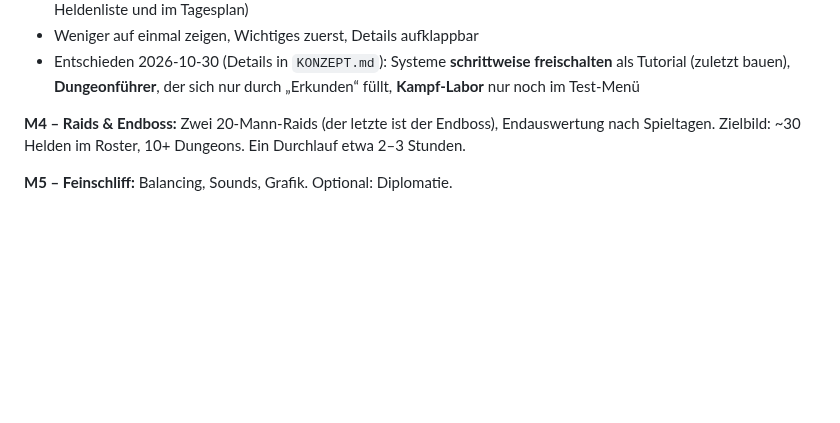
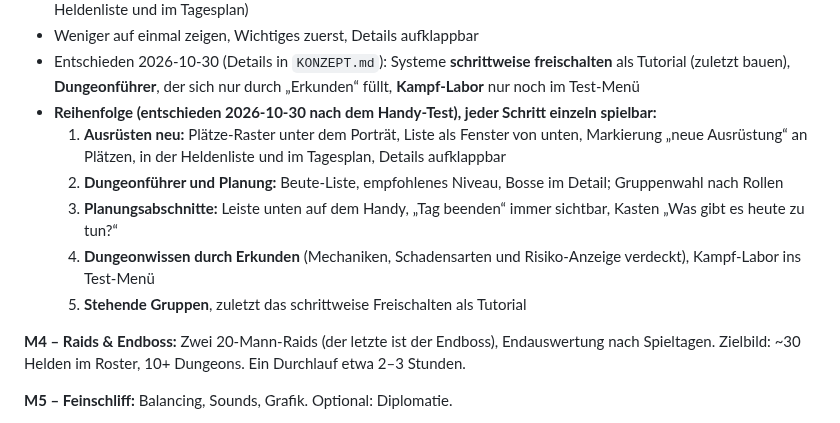
Before and after one commit to salsaheaven/gildenmanager, a Markdown page: PLAN.md, the part around the change. GitHub-like rendering; blank space fills up the shorter version.

Commit message:
KONZEPT/PLAN: UI-Neubau nach Handy-Test (Ausrüsten ohne Scrollen, Markierung neuer Ausrüstung bis angeschaut, Dungeon-Infos), Reihenfolge in 5 Schritten
Co-Authored-By: Claude Opus 5.5 <noreply@anthropic.com>
Claude-Session: https://claude.ai/code/session_01NVZnQ5TLVMAPfjkcucPMnS

```diff
--- a/PLAN.md
+++ b/PLAN.md
@@ -126,6 +126,12 @@ In kleinen, jeweils online testbaren Schritten:
 - **Helden markieren, die seit gestern neue Items bekommen haben, die sie anziehen können** (Hinweis in der Heldenliste und im Tagesplan)
 - Weniger auf einmal zeigen, Wichtiges zuerst, Details aufklappbar
 - Entschieden 2026-10-30 (Details in `KONZEPT.md`): Systeme **schrittweise freischalten** als Tutorial (zuletzt bauen), **Dungeonführer**, der sich nur durch „Erkunden“ füllt, **Kampf-Labor** nur noch im Test-Menü
+- **Reihenfolge (entschieden 2026-10-30 nach dem Handy-Test), jeder Schritt einzeln spielbar:**
+  1. **Ausrüsten neu:** Plätze-Raster unter dem Porträt, Liste als Fenster von unten, Markierung „neue Ausrüstung“ an Plätzen, in der Heldenliste und im Tagesplan, Details aufklappbar
+  2. **Dungeonführer und Planung:** Beute-Liste, empfohlenes Niveau, Bosse im Detail; Gruppenwahl nach Rollen
+  3. **Planungsabschnitte:** Leiste unten auf dem Handy, „Tag beenden“ immer sichtbar, Kasten „Was gibt es heute zu tun?“
+  4. **Dungeonwissen durch Erkunden** (Mechaniken, Schadensarten und Risiko-Anzeige verdeckt), Kampf-Labor ins Test-Menü
+  5. **Stehende Gruppen**, zuletzt das schrittweise Freischalten als Tutorial
 
 **M4 – Raids & Endboss:** Zwei 20-Mann-Raids (der letzte ist der Endboss), Endauswertung nach Spieltagen. Zielbild: ~30 Helden im Roster, 10+ Dungeons. Ein Durchlauf etwa 2–3 Stunden.
 
```
Also changed, not shown: KONZEPT.md (+4 -0 lines).
